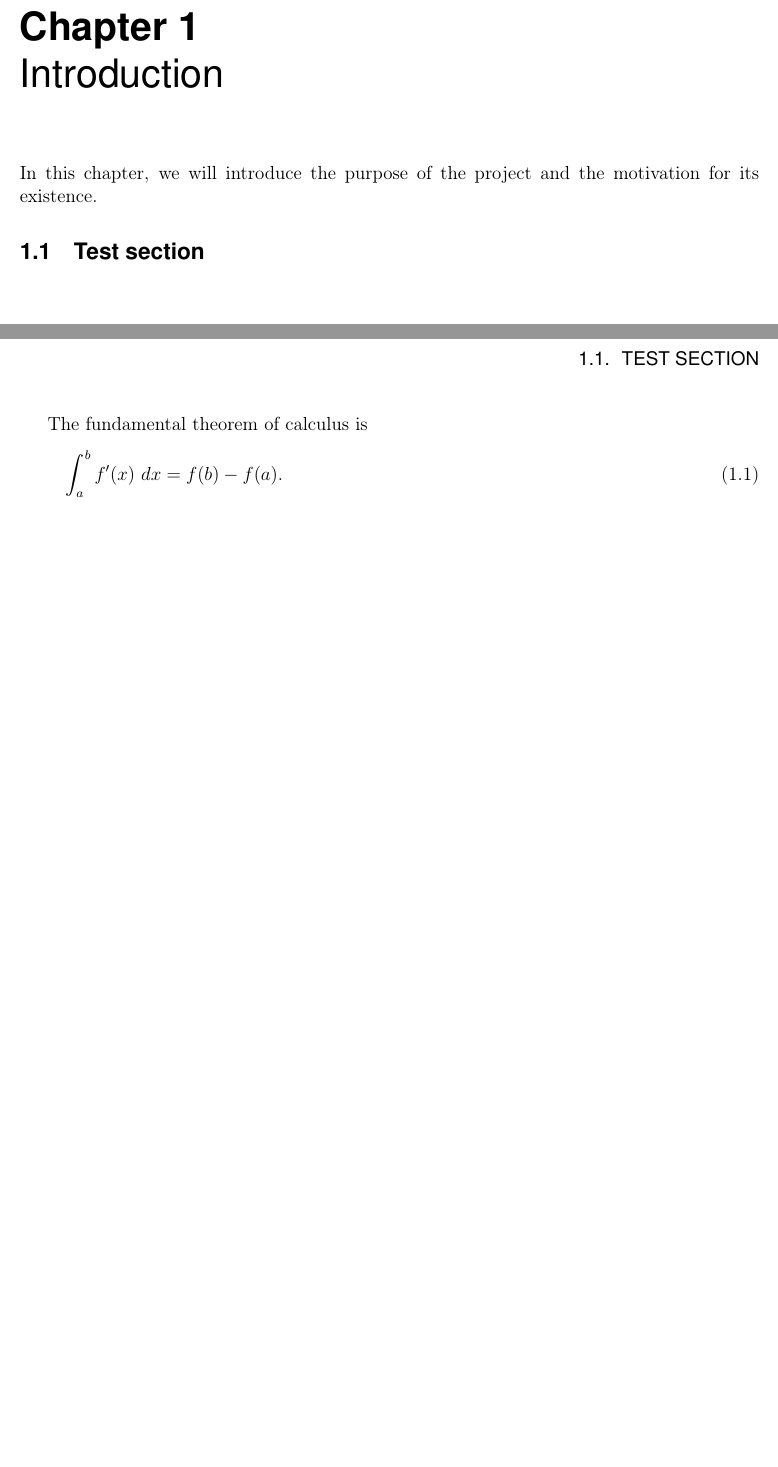
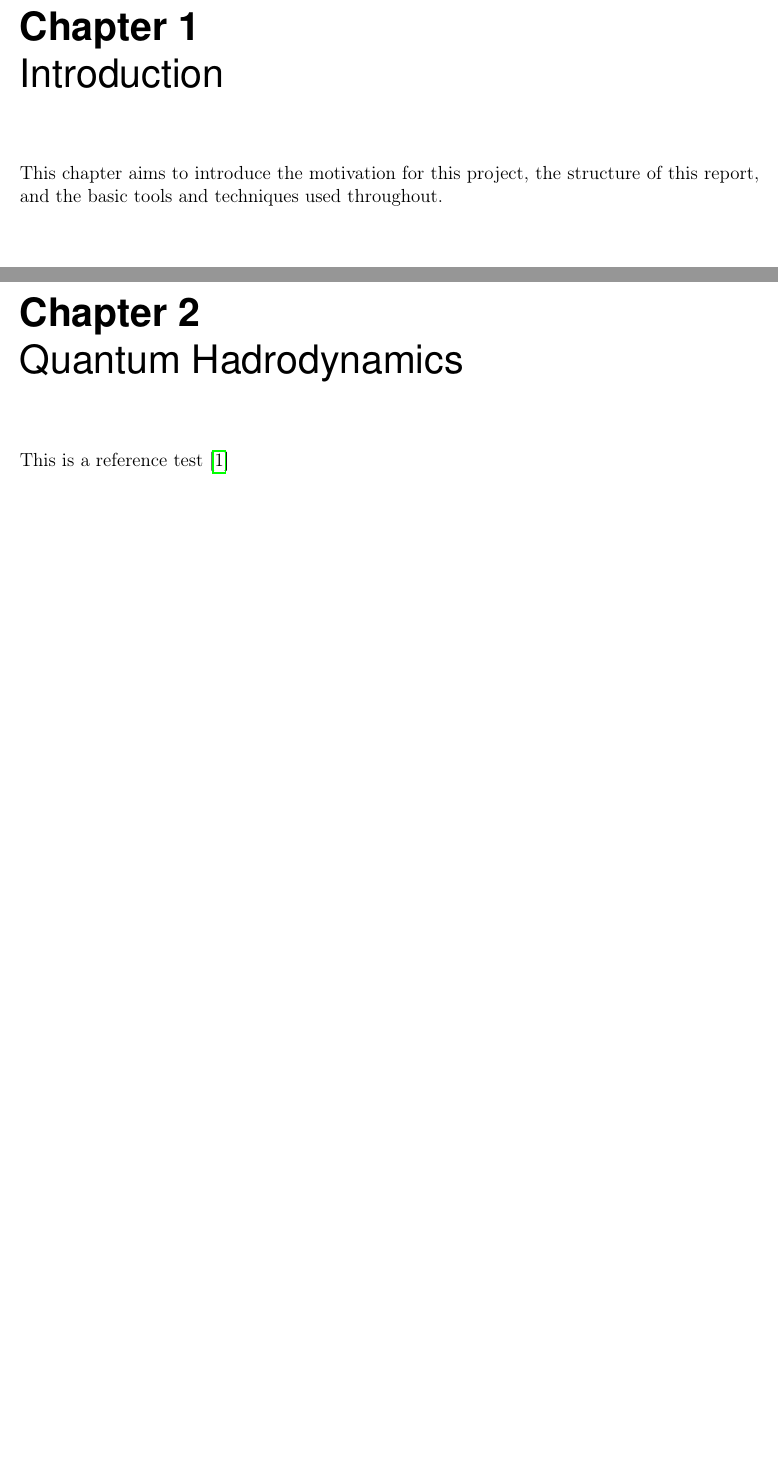
Before and after one commit to joee9/thesis, a LaTeX document (main.tex, which reads parts/intro.tex, parts/rmf.tex): two parts of pages 4 and 5 of 6, joined at a grey line, cut so that both start at the same text, the shorter picture padded with empty space. Compiled offline with pdfLaTeX.

Commit message:
updates, references

```diff
--- a/main.tex
+++ b/main.tex
@@ -6,6 +7,9 @@
 \usepackage{amssymb,xparse}
 	\usepackage[makeroom]{cancel} %% \cancelto{value}{expression}
 \usepackage{hyperref}
+\usepackage[style=numeric]{biblatex}
+    \addbibresource{references.bib}
+
 
 % ========== FORMAT FONTS FOR SECTIONS, ETC.
 
@@ -78,7 +82,7 @@
 
 
 
-\title{\fontfamily{phv}\selectfont Simulating Neutron Stars}
+\title{\fontfamily{phv}\selectfont Analysis and derivation of realistic equations of state for neutron star simulations}
 \author{Joseph E. Nyhan, Prof. Ben Kain}
 \date{Spring 2021}
 
@@ -92,7 +96,11 @@
     \newpage
     \pagestyle{special}
 
-    \input{parts/ch1.tex}
+    \input{parts/intro.tex}
+    \input{parts/rmf.tex}
 
 
+    \newpage
+    \printbibliography
+
 \end{document}
--- /dev/null
+++ b/parts/intro.tex
@@ -0,0 +1,3 @@
+\chapter{Introduction}
+
+This chapter aims to introduce the motivation for this project, the structure of this report, and the basic tools and techniques used throughout.
--- /dev/null
+++ b/parts/rmf.tex
@@ -0,0 +1,3 @@
+\chapter{Quantum Hadrodynamics}
+
+This is a reference test \autocite[]{diener_2008}
```
Also changed, not shown: references.bib (added, +5 -0 lines), main.pdf, parts/test.tex (renamed from parts/ch1.tex), main.tex (3 more changed lines), 1 other file.
